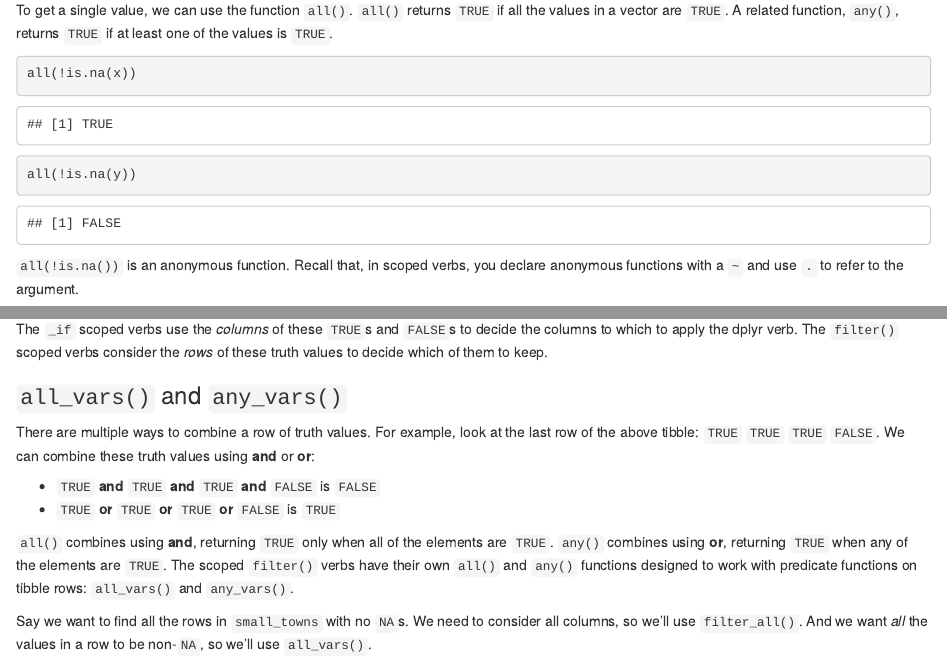
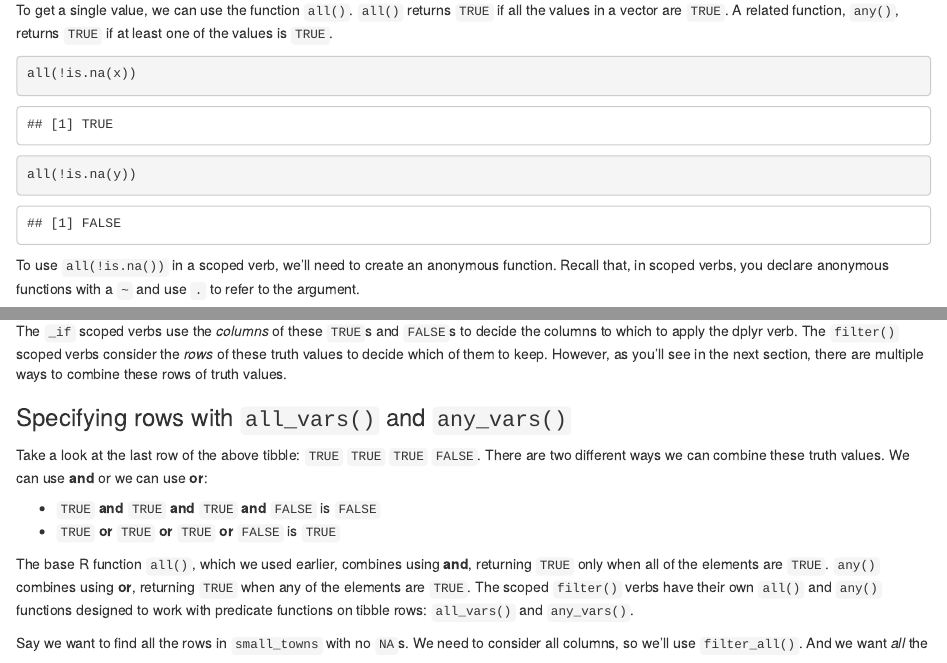
Before and after one commit to dcl-2019-01/curriculum, an R Markdown document (units/manip-scoped-2.Rmd): the page in a window 1100 px wide, from 1920 px down, and a second part further down, joined at a grey line. Rendered offline with R 4.5, knitr and Pandoc, with nearby package versions.

Commit message:
small tweaks

````diff
--- a/units/manip-scoped-2.Rmd
+++ b/units/manip-scoped-2.Rmd
@@ -81,7 +81,7 @@ all(!is.na(x))
 all(!is.na(y))
 ```
 
-`all(!is.na())` is an anonymous function. Recall that, in scoped verbs, you declare anonymous functions with a `~` and use `.` to refer to the argument.
+To use `all(!is.na())` in a scoped verb, we'll need to create an anonymous function. Recall that, in scoped verbs, you declare anonymous functions with a `~` and use `.` to refer to the argument.
 
 The following code selects only the columns with no `NA`s.
 
@@ -101,16 +101,16 @@ small_towns %>%
   mutate_all(~ !is.na(.))
 ```
 
-The `_if` scoped verbs use the *columns* of these `TRUE`s and `FALSE`s to decide the columns to which to apply the dplyr verb. The `filter()` scoped verbs consider the *rows* of these truth values to decide which of them to keep.
+The `_if` scoped verbs use the *columns* of these `TRUE`s and `FALSE`s to decide the columns to which to apply the dplyr verb. The `filter()` scoped verbs consider the *rows* of these truth values to decide which of them to keep. However, as you'll see in the next section, there are multiple ways to combine these rows of truth values.
 
-### `all_vars()` and `any_vars()`
+### Specifying rows with `all_vars()` and `any_vars()`
 
-There are multiple ways to combine a row of truth values. For example, look at the last row of the above tibble: `TRUE` `TRUE` `TRUE` `FALSE`. We can combine these truth values using **and** or **or**:
+Take a look at the last row of the above tibble: `TRUE` `TRUE` `TRUE` `FALSE`. There are two different ways we can combine these truth values. We can use **and** or we can use **or**:
 
 * `TRUE` **and** `TRUE` **and** `TRUE` **and** `FALSE` is `FALSE`
 * `TRUE` **or** `TRUE` **or** `TRUE` **or** `FALSE` is `TRUE`
 
-`all()` combines using **and**, returning `TRUE` only when all of the elements are `TRUE`. `any()` combines using **or**, returning `TRUE` when any of the elements are `TRUE`. The scoped `filter()` verbs have their own `all()` and `any()` functions designed to work with predicate functions on tibble rows: `all_vars()` and `any_vars()`.
+The base R function `all()`, which we used earlier, combines using **and**, returning `TRUE` only when all of the elements are `TRUE`. `any()` combines using **or**, returning `TRUE` when any of the elements are `TRUE`. The scoped `filter()` verbs have their own `all()` and `any()` functions designed to work with predicate functions on tibble rows: `all_vars()` and `any_vars()`.
 
 Say we want to find all the rows in `small_towns` with no `NA`s. We need to consider all columns, so we'll use `filter_all()`. And we want *all* the values in a row to be non-`NA`, so we'll use `all_vars()`.
 
````
